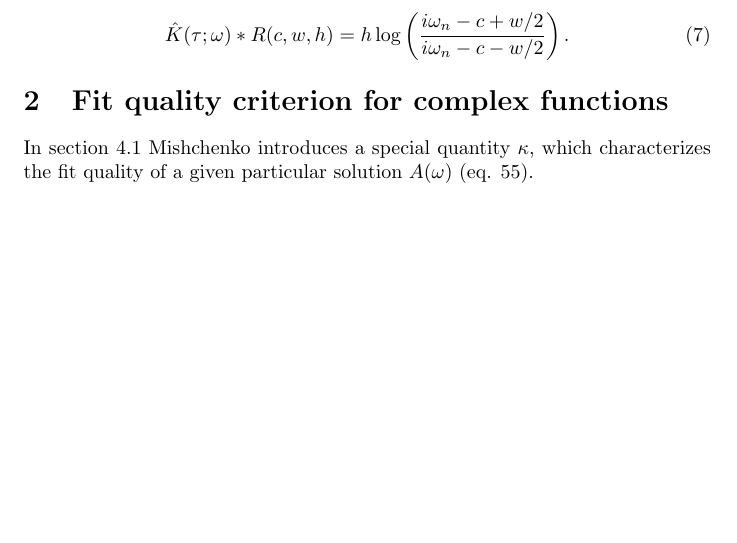
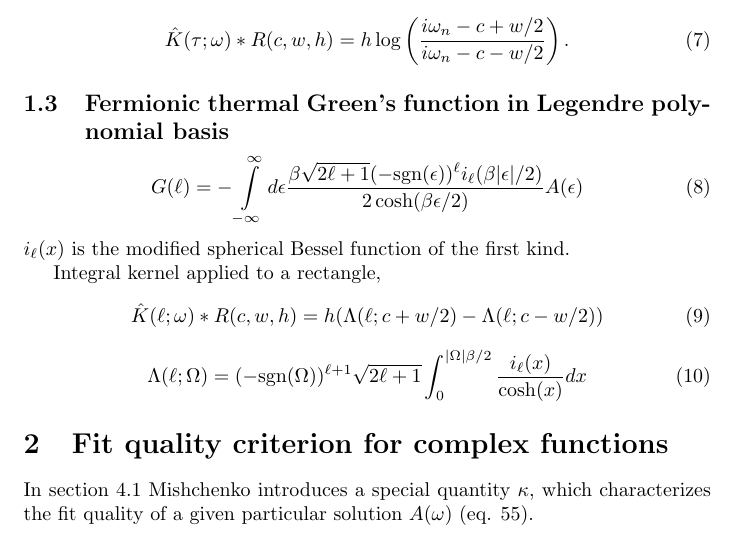
Before and after one commit to krivenko/som, a LaTeX document (doc/notes/notes.tex): part of page 2 of 2 before the commit and part of page 2 of 3 after it, cut so that both start at the same text, the shorter picture padded with empty space. Compiled offline with pdfLaTeX.

Commit message:
[doc] Preliminary notes about kernel<FermionGf,legendre>

```diff
--- a/doc/notes/notes.tex
+++ b/doc/notes/notes.tex
@@ -72,6 +72,23 @@ Integral kernel applied to a rectangle,
 	h \log\left(\frac{i\omega_n - c + w/2}{i\omega_n - c - w/2}\right).
 \end{equation}
 
+\subsection{Fermionic thermal Green's function in Legendre polynomial basis}
+\begin{equation}
+	G(\ell) = -\int\limits_{-\infty}^\infty
+	d\epsilon \frac{\beta\sqrt{2\ell+1}(-\mathrm{sgn}(\epsilon))^\ell i_{\ell}(\beta|\epsilon|/2)}
+	{2\cosh(\beta\epsilon/2)} A(\epsilon)
+\end{equation}
+$i_\ell(x)$ is the modified spherical Bessel function of the first kind.
+
+Integral kernel applied to a rectangle,
+\begin{equation}
+	\hat K(\ell;\omega)*R(c,w,h) = h (\Lambda(\ell;c+w/2) - \Lambda(\ell;c-w/2))
+\end{equation}
+\begin{equation}
+	\Lambda(\ell;\Omega) = (-\mathrm{sgn}(\Omega))^{\ell+1}\sqrt{2\ell+1}
+	\int_0^{|\Omega|\beta/2} \frac{i_\ell(x)}{\cosh(x)} dx
+\end{equation}
+
 \section{Fit quality criterion for complex functions}
 
 In section 4.1 Mishchenko introduces a special quantity $\kappa$, which characterizes the fit quality of a given particular solution
```
